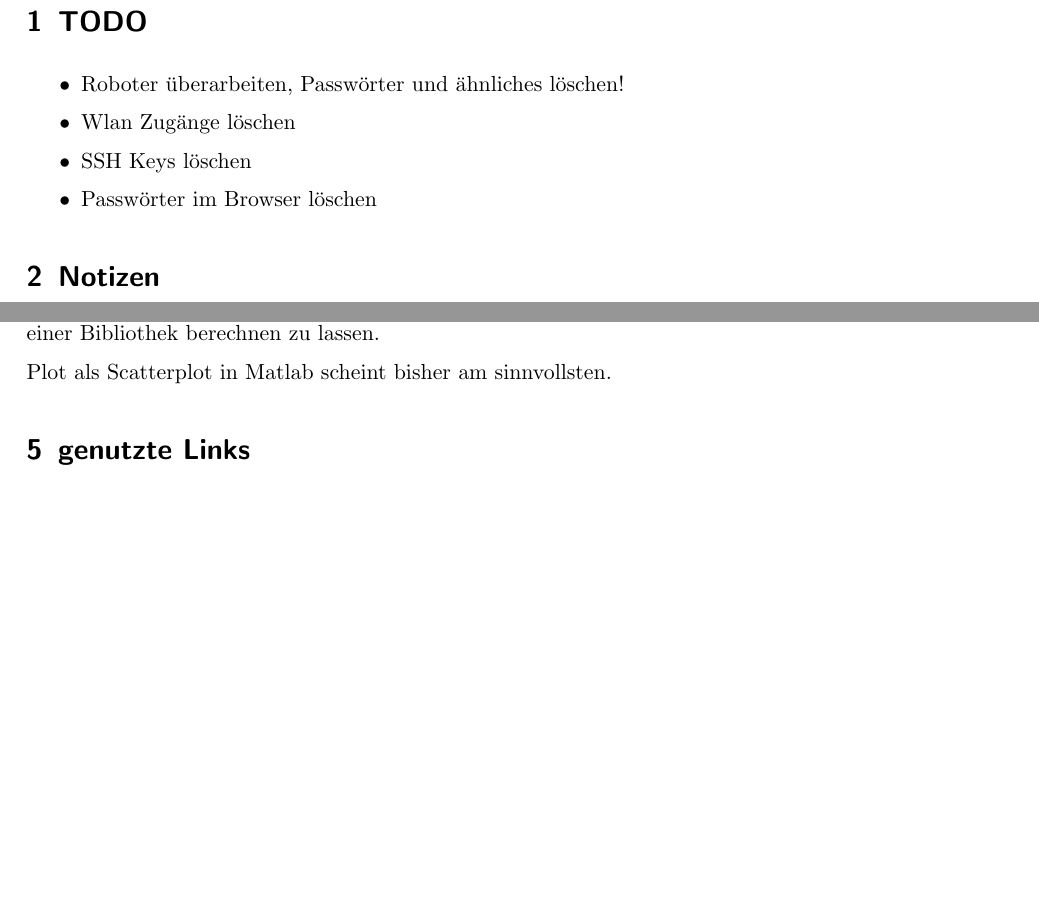
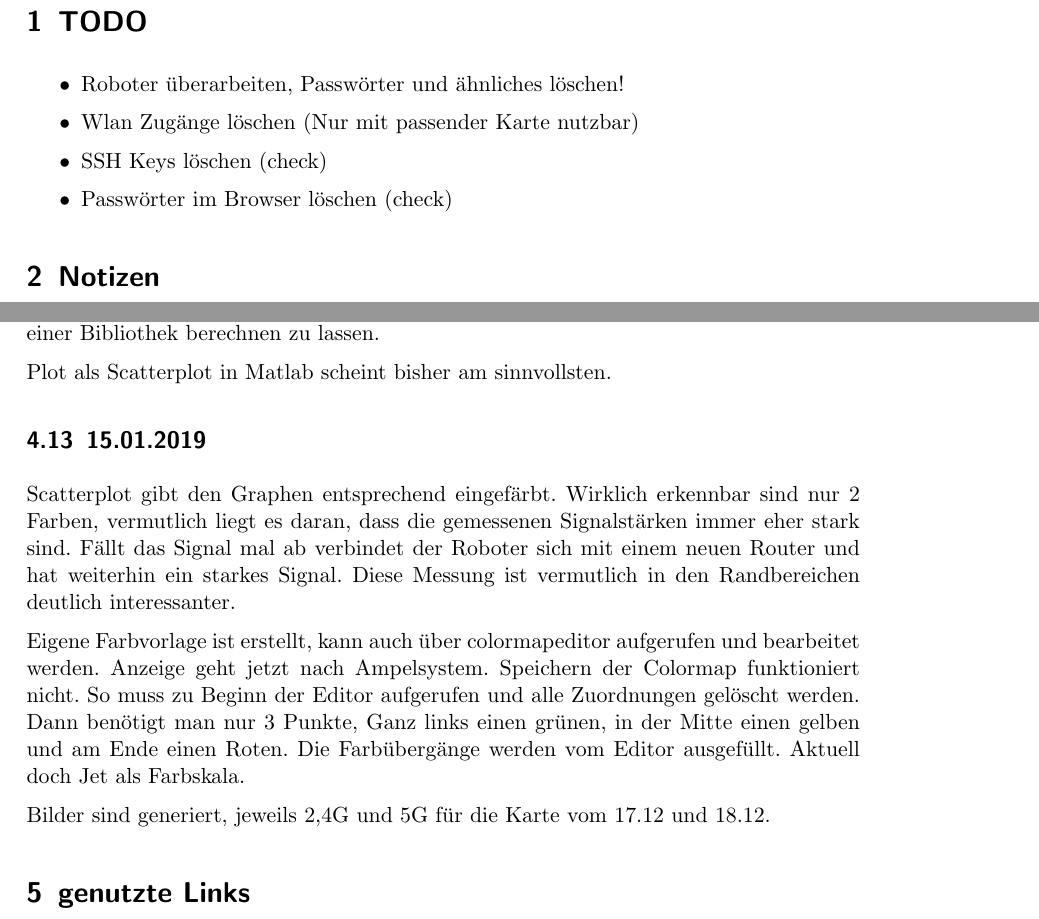
Before and after one commit to fzirker/wlan-pioneer, a LaTeX document (doku/AMR_Projekt.tex): two parts of pages 2 and 7 of 8, joined at a grey line, cut so that both start at the same text, the shorter picture padded with empty space. Compiled offline with pdfLaTeX.

Commit message:
Tagesdoku und Scripte für Bilderstellung. Matlab Datei und Pythonscript, um CSV der Ausgabe für Matlab lesbar zu machen.

```diff
--- a/doku/AMR_Projekt.tex
+++ b/doku/AMR_Projekt.tex
@@ -36,9 +36,9 @@
 \section{TODO}
 \begin{itemize}
 	\item Roboter überarbeiten, Passwörter und ähnliches löschen!
-	\item Wlan Zugänge löschen
-	\item SSH Keys löschen
-	\item Passwörter im Browser löschen
+	\item Wlan Zugänge löschen (Nur mit passender Karte nutzbar)
+	\item SSH Keys löschen (check)
+	\item Passwörter im Browser löschen (check)
 \end{itemize}
 \section{Notizen}
 Genutzte Version: ROS Melodic unter Ubuntu 18.04
@@ -196,6 +196,13 @@ Koordinaten können nicht einfach addiert werden. Die jeweilige Rotation hat noc
 
 Plot als Scatterplot in Matlab scheint bisher am sinnvollsten.
 
+\subsection{15.01.2019}
+Scatterplot gibt den Graphen entsprechend eingefärbt. Wirklich erkennbar sind nur 2 Farben, vermutlich liegt es daran, dass die gemessenen Signalstärken immer eher stark sind. Fällt das Signal mal ab verbindet der Roboter sich mit einem neuen Router und hat weiterhin ein starkes Signal. Diese Messung ist vermutlich in den Randbereichen deutlich interessanter.
+
+Eigene Farbvorlage ist erstellt, kann auch über colormapeditor aufgerufen und bearbeitet werden. Anzeige geht jetzt nach Ampelsystem. Speichern der Colormap funktioniert nicht. So muss zu Beginn der Editor aufgerufen und alle Zuordnungen gelöscht werden. Dann benötigt man nur 3 Punkte, Ganz links einen grünen, in der Mitte einen gelben und am Ende einen Roten. Die Farbübergänge werden vom Editor ausgefüllt. Aktuell doch Jet als Farbskala.
+
+Bilder sind generiert, jeweils 2,4G und 5G für die Karte vom 17.12 und 18.12.
+
 \section{genutzte Links}
 \begin{itemize}
 	\item \url{http://wiki.ros.org/p2os/Tutorials/Getting%20Started%20with%20p2os}
```
Also changed, not shown: doku/AMR_Projekt.tex (3 more changed lines), 2 other files.
